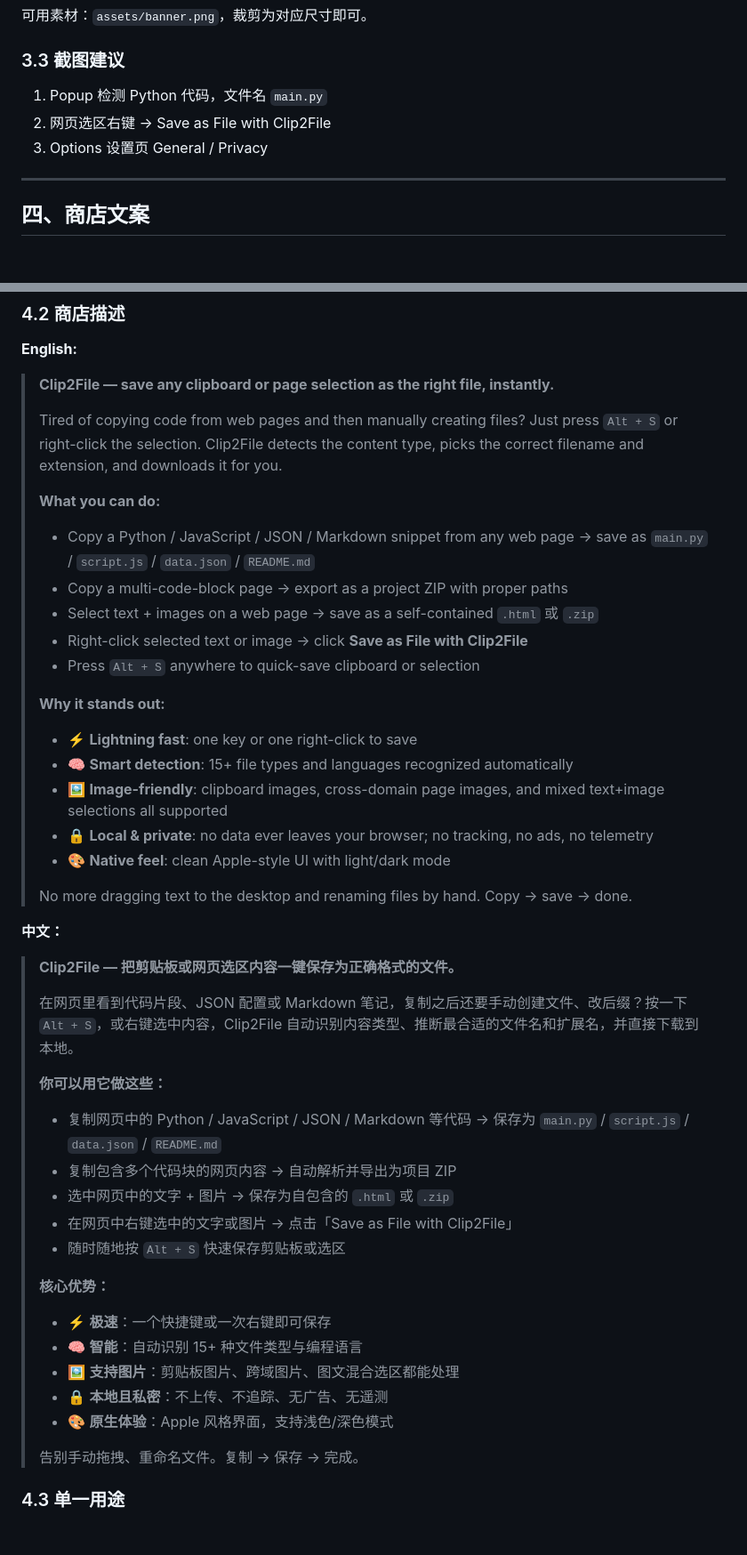
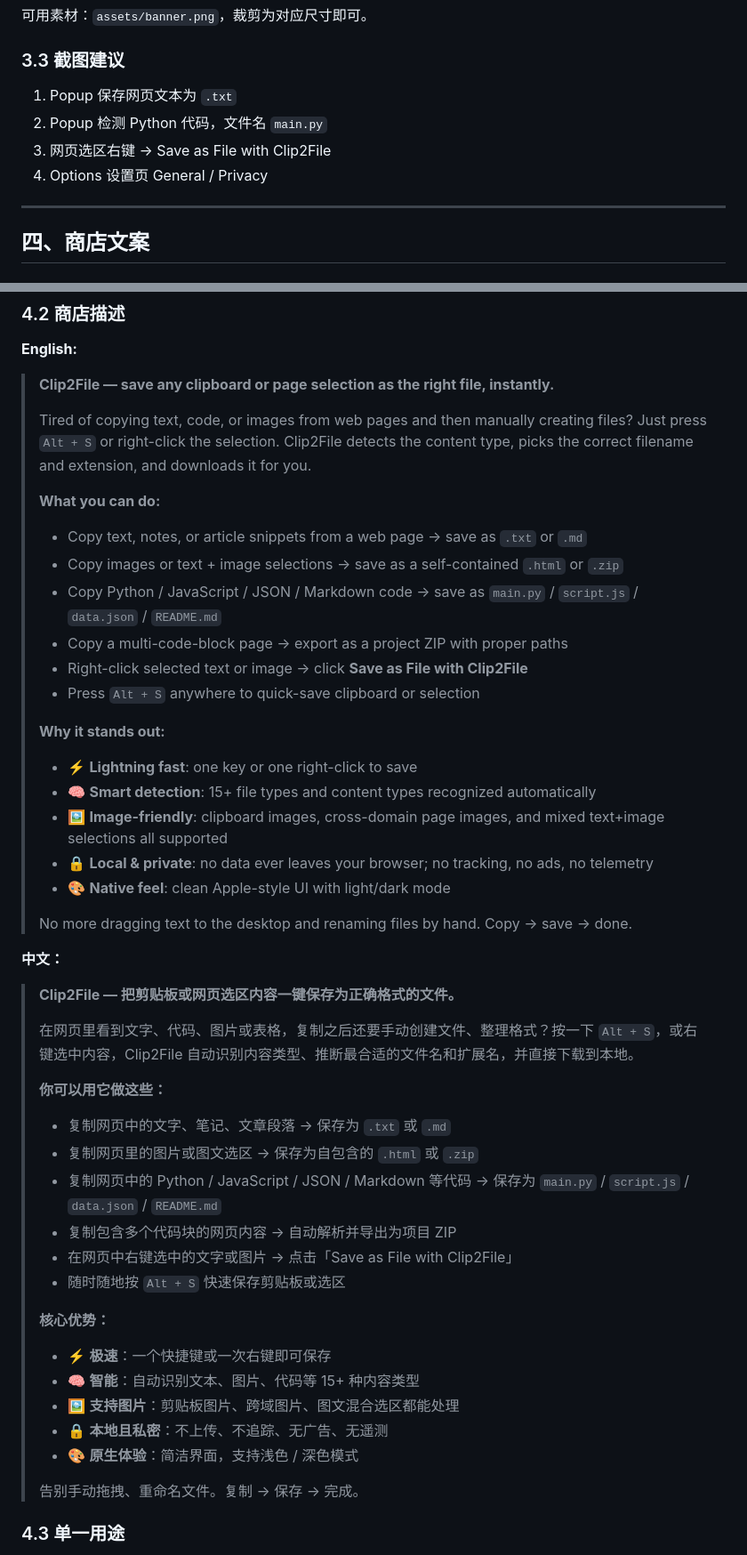
Before and after one commit to bk4ice/clip2file, a Markdown page: RELEASE.md, 2 parts joined by grey strips. Shown at 89% size. GitHub-like rendering; blank space fills up the shorter version.

Commit message:
docs: broaden user persona to all web content, not just developers

```diff
--- a/RELEASE.md
+++ b/RELEASE.md
@@ -53,9 +53,10 @@ zip -r ../clip2file-v1.0.0.zip .
 
 ### 3.3 截图建议
 
-1. Popup 检测 Python 代码，文件名 `main.py`
-2. 网页选区右键 → Save as File with Clip2File
-3. Options 设置页 General / Privacy
+1. Popup 保存网页文本为 `.txt`
+2. Popup 检测 Python 代码，文件名 `main.py`
+3. 网页选区右键 → Save as File with Clip2File
+4. Options 设置页 General / Privacy
 
 ---
 
@@ -74,18 +75,19 @@ zip -r ../clip2file-v1.0.0.zip .
 
 > **Clip2File — save any clipboard or page selection as the right file, instantly.**
 >
-> Tired of copying code from web pages and then manually creating files? Just press `Alt + S` or right-click the selection. Clip2File detects the content type, picks the correct filename and extension, and downloads it for you.
+> Tired of copying text, code, or images from web pages and then manually creating files? Just press `Alt + S` or right-click the selection. Clip2File detects the content type, picks the correct filename and extension, and downloads it for you.
 >
 > **What you can do:**
-> - Copy a Python / JavaScript / JSON / Markdown snippet from any web page → save as `main.py` / `script.js` / `data.json` / `README.md`
+> - Copy text, notes, or article snippets from a web page → save as `.txt` or `.md`
+> - Copy images or text + image selections → save as a self-contained `.html` or `.zip`
+> - Copy Python / JavaScript / JSON / Markdown code → save as `main.py` / `script.js` / `data.json` / `README.md`
 > - Copy a multi-code-block page → export as a project ZIP with proper paths
-> - Select text + images on a web page → save as a self-contained `.html` 或 `.zip`
 > - Right-click selected text or image → click **Save as File with Clip2File**
 > - Press `Alt + S` anywhere to quick-save clipboard or selection
 >
 > **Why it stands out:**
 > - ⚡ **Lightning fast**: one key or one right-click to save
-> - 🧠 **Smart detection**: 15+ file types and languages recognized automatically
+> - 🧠 **Smart detection**: 15+ file types and content types recognized automatically
 > - 🖼️ **Image-friendly**: clipboard images, cross-domain page images, and mixed text+image selections all supported
 > - 🔒 **Local & private**: no data ever leaves your browser; no tracking, no ads, no telemetry
 > - 🎨 **Native feel**: clean Apple-style UI with light/dark mode
@@ -96,21 +98,22 @@ zip -r ../clip2file-v1.0.0.zip .
 
 > **Clip2File — 把剪贴板或网页选区内容一键保存为正确格式的文件。**
 >
-> 在网页里看到代码片段、JSON 配置或 Markdown 笔记，复制之后还要手动创建文件、改后缀？按一下 `Alt + S`，或右键选中内容，Clip2File 自动识别内容类型、推断最合适的文件名和扩展名，并直接下载到本地。
+> 在网页里看到文字、代码、图片或表格，复制之后还要手动创建文件、整理格式？按一下 `Alt + S`，或右键选中内容，Clip2File 自动识别内容类型、推断最合适的文件名和扩展名，并直接下载到本地。
 >
 > **你可以用它做这些：**
+> - 复制网页中的文字、笔记、文章段落 → 保存为 `.txt` 或 `.md`
+> - 复制网页里的图片或图文选区 → 保存为自包含的 `.html` 或 `.zip`
 > - 复制网页中的 Python / JavaScript / JSON / Markdown 等代码 → 保存为 `main.py` / `script.js` / `data.json` / `README.md`
 > - 复制包含多个代码块的网页内容 → 自动解析并导出为项目 ZIP
-> - 选中网页中的文字 + 图片 → 保存为自包含的 `.html` 或 `.zip`
 > - 在网页中右键选中的文字或图片 → 点击「Save as File with Clip2File」
 > - 随时随地按 `Alt + S` 快速保存剪贴板或选区
 >
 > **核心优势：**
 > - ⚡ **极速**：一个快捷键或一次右键即可保存
-> - 🧠 **智能**：自动识别 15+ 种文件类型与编程语言
+> - 🧠 **智能**：自动识别文本、图片、代码等 15+ 种内容类型
 > - 🖼️ **支持图片**：剪贴板图片、跨域图片、图文混合选区都能处理
 > - 🔒 **本地且私密**：不上传、不追踪、无广告、无遥测
-> - 🎨 **原生体验**：Apple 风格界面，支持浅色/深色模式
+> - 🎨 **原生体验**：简洁界面，支持浅色 / 深色模式
 >
 > 告别手动拖拽、重命名文件。复制 → 保存 → 完成。
 
```
Also changed, not shown: README.md (+7 -6 lines).
